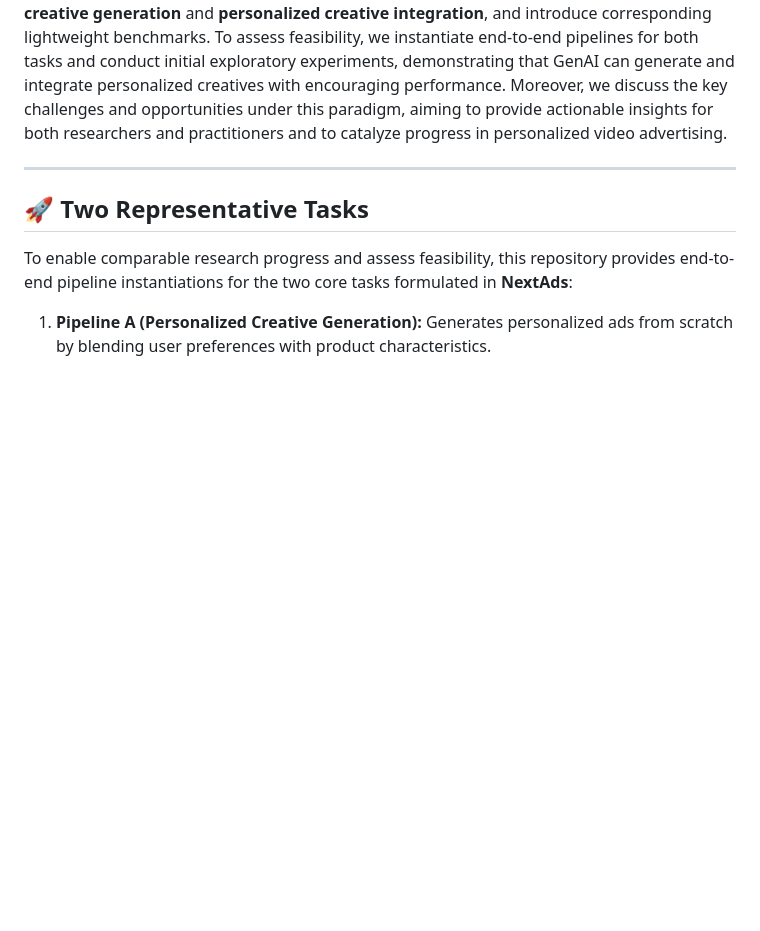
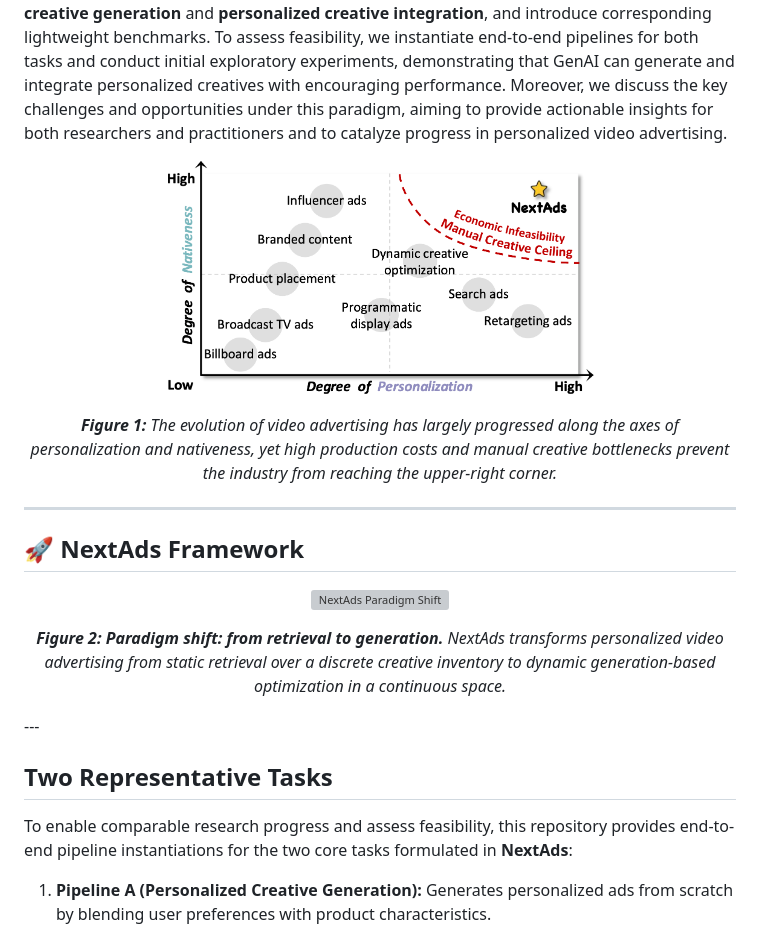
Before and after one commit to RuoxuanXia/NextAds, a Markdown page: README.md, the part around the change. Drawn GitHub-style; blank space fills up the shorter version; grey boxes are pictures that could not be loaded.

```diff
--- a/README.md
+++ b/README.md
@@ -6,9 +6,26 @@ With the rapid growth of online video consumption, video advertising has become
 
 In this light, we propose **NextAds**, a generation-based paradigm for next-generation personalized video advertising, and conceptualize NextAds with four core components. To enable comparable research progress, we formulate two representative tasks: **personalized creative generation** and **personalized creative integration**, and introduce corresponding lightweight benchmarks. To assess feasibility, we instantiate end-to-end pipelines for both tasks and conduct initial exploratory experiments, demonstrating that GenAI can generate and integrate personalized creatives with encouraging performance. Moreover, we discuss the key challenges and opportunities under this paradigm, aiming to provide actionable insights for both researchers and practitioners and to catalyze progress in personalized video advertising.
 
+<p align="center">
+  <img src="pictures/evolution.png" alt="Evolution of Video Advertising" width="60%">
+</p>
+<p align="center">
+  <em><strong>Figure 1:</strong> The evolution of video advertising has largely progressed along the axes of personalization and nativeness, yet high production costs and manual creative bottlenecks prevent the industry from reaching the upper-right corner.</em>
+</p>
+
 ---
 
-## 🚀 Two Representative Tasks
+## 🚀 NextAds Framework
+
+<p align="center">
+  <img src="pictures/intro.png" alt="NextAds Paradigm Shift" width="95%">
+</p>
+<p align="center">
+  <em><strong>Figure 2: Paradigm shift: from retrieval to generation.</strong> NextAds transforms personalized video advertising from static retrieval over a discrete creative inventory to dynamic generation-based optimization in a continuous space.</em>
+</p>
+---
+
+##  Two Representative Tasks
 
 To enable comparable research progress and assess feasibility, this repository provides end-to-end pipeline instantiations for the two core tasks formulated in **NextAds**:
 1. **Pipeline A (Personalized Creative Generation):** Generates personalized ads from scratch by blending user preferences with product characteristics.
```
